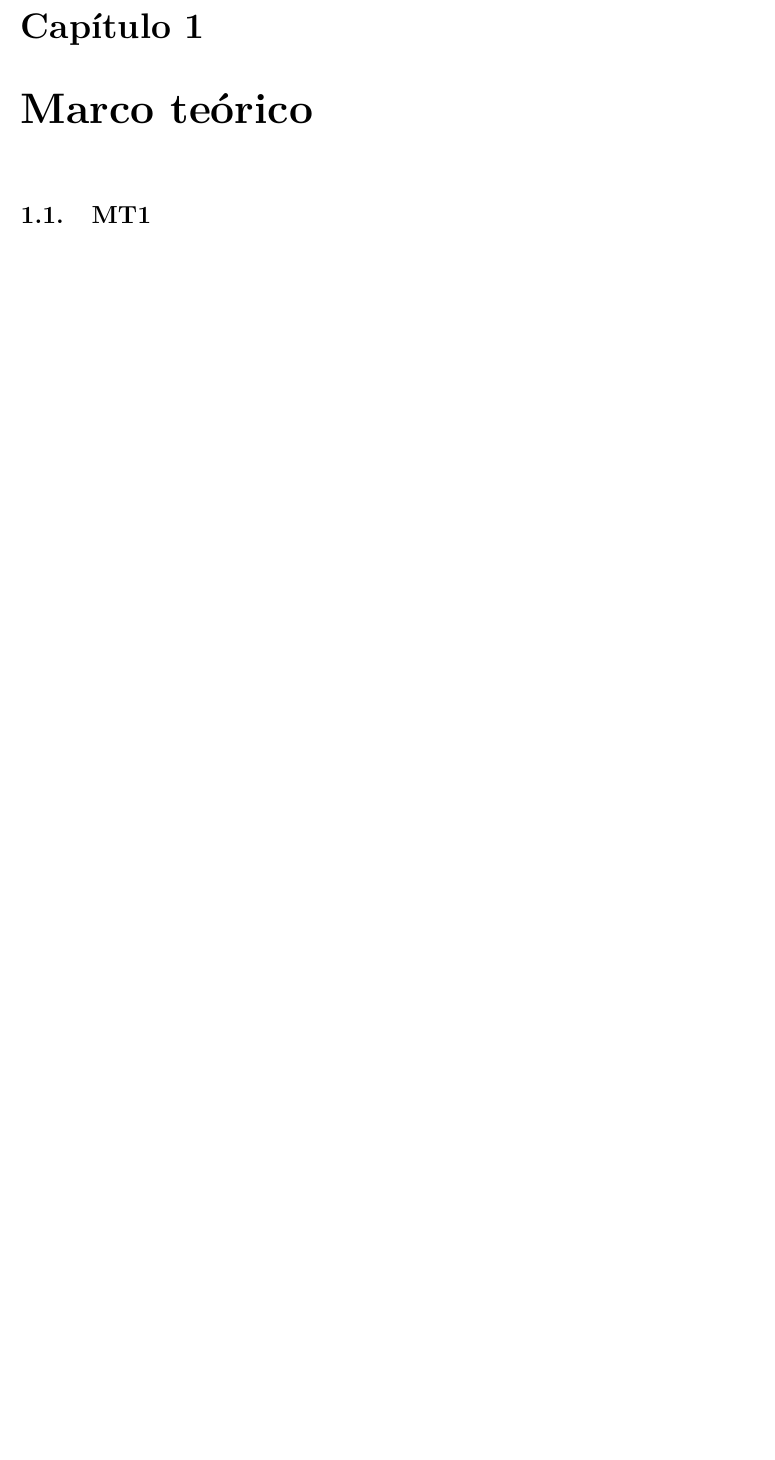
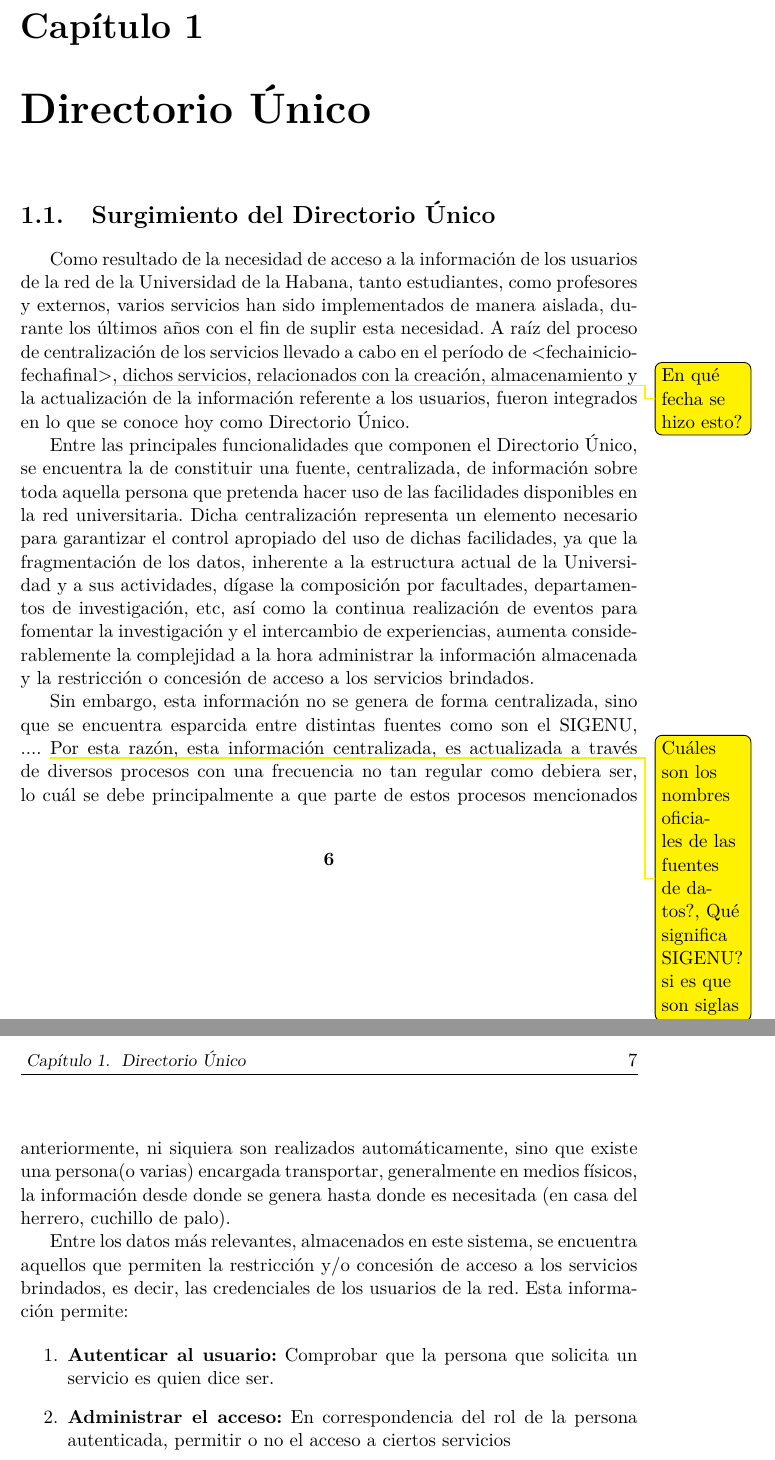
Before and after one commit to lianulloa/Tesis-LDAP-Auth-server, a LaTeX thesis (tex/Thesis.tex, which reads tex/MainMatter/Background.tex): part of page 14 of 20 before the commit and two parts of pages 14 and 15 of 21 after it, the two joined at a grey line, cut so that both start at the same text, the shorter picture padded with empty space. Compiled offline with pdfLaTeX.

Commit message:
Add first and a half page of chapter one

```diff
--- a/tex/MainMatter/Background.tex
+++ b/tex/MainMatter/Background.tex
@@ -1,3 +1,17 @@
-\chapter{Marco teórico}
+\chapter{Directorio \'Unico}
 
-\section{MT1}
+\section{Surgimiento del Directorio \'Unico}
+
+Como resultado de la necesidad de acceso a la informaci\'on de los usuarios de la red de la Universidad de la Habana, tanto estudiantes, como profesores y externos, varios servicios han sido implementados de manera aislada, durante los \'ultimos años con el fin de suplir esta necesidad. A ra\'iz del proceso de centralizaci\'on de los servicios llevado a cabo en el per\'iodo de <fechainicio-fechafinal>\todo[color=yellow]{En qu\'e fecha se hizo esto?}, dichos servicios, relacionados con la creaci\'on, almacenamiento y la actualizaci\'on de la informaci\'on referente a los usuarios, fueron integrados en lo que se conoce hoy como Directorio \'Unico.
+
+Entre las principales funcionalidades que componen el Directorio \'Unico, se encuentra la de constituir una fuente, centralizada, de informaci\'on sobre toda aquella persona que pretenda hacer uso de las facilidades disponibles en la red universitaria. Dicha centralizaci\'on representa un elemento necesario para garantizar el control apropiado del uso de dichas facilidades, ya que la fragmentaci\'on de los datos, inherente a la estructura actual de la Universidad y a sus actividades, d\'igase la composici\'on por facultades, departamentos de investigaci\'on, etc, as\'i como la continua realizaci\'on de eventos para fomentar la investigaci\'on y el intercambio de experiencias, aumenta considerablemente la complejidad a la hora administrar la informaci\'on almacenada y la restricci\'on o concesi\'on de acceso a los servicios brindados.
+
+Sin embargo, esta informaci\'on no se genera de forma centralizada, sino que se encuentra esparcida entre distintas fuentes como son el SIGENU, .... \todo[color=yellow]{Cu\'ales son los nombres oficiales de las fuentes de datos?, Qu\'e significa SIGENU? si es que son siglas}
+Por esta raz\'on, esta informaci\'on centralizada, es actualizada a trav\'es de diversos procesos con una frecuencia no tan regular como debiera ser, lo cu\'al se debe principalmente a que parte de estos procesos mencionados anteriormente, ni siquiera son realizados autom\'aticamente, sino que existe una persona(o varias) encargada transportar, generalmente en medios f\'isicos, la informaci\'on desde donde se genera hasta donde es necesitada (en casa del herrero, cuchillo de palo).
+
+Entre los datos m\'as relevantes, almacenados en este sistema, se encuentra aquellos que permiten la restricci\'on y/o concesi\'on de acceso a los servicios brindados, es decir, las credenciales de los usuarios de la red. Esta informaci\'on permite:
+
+\begin{enumerate}
+\item {\bf Autenticar al usuario:} Comprobar que la persona que solicita un servicio es quien dice ser.
+\item {\bf Administrar el acceso:} En correspondencia del rol de la persona autenticada, permitir o no el acceso a ciertos servicios
+\end{enumerate}
```
Also changed, not shown: tex/MainMatter/Introduction.tex (+5 -5 lines), tex/Thesis.tex (+5 -7 lines), tex/Thesis.pdf, 16 other files.
